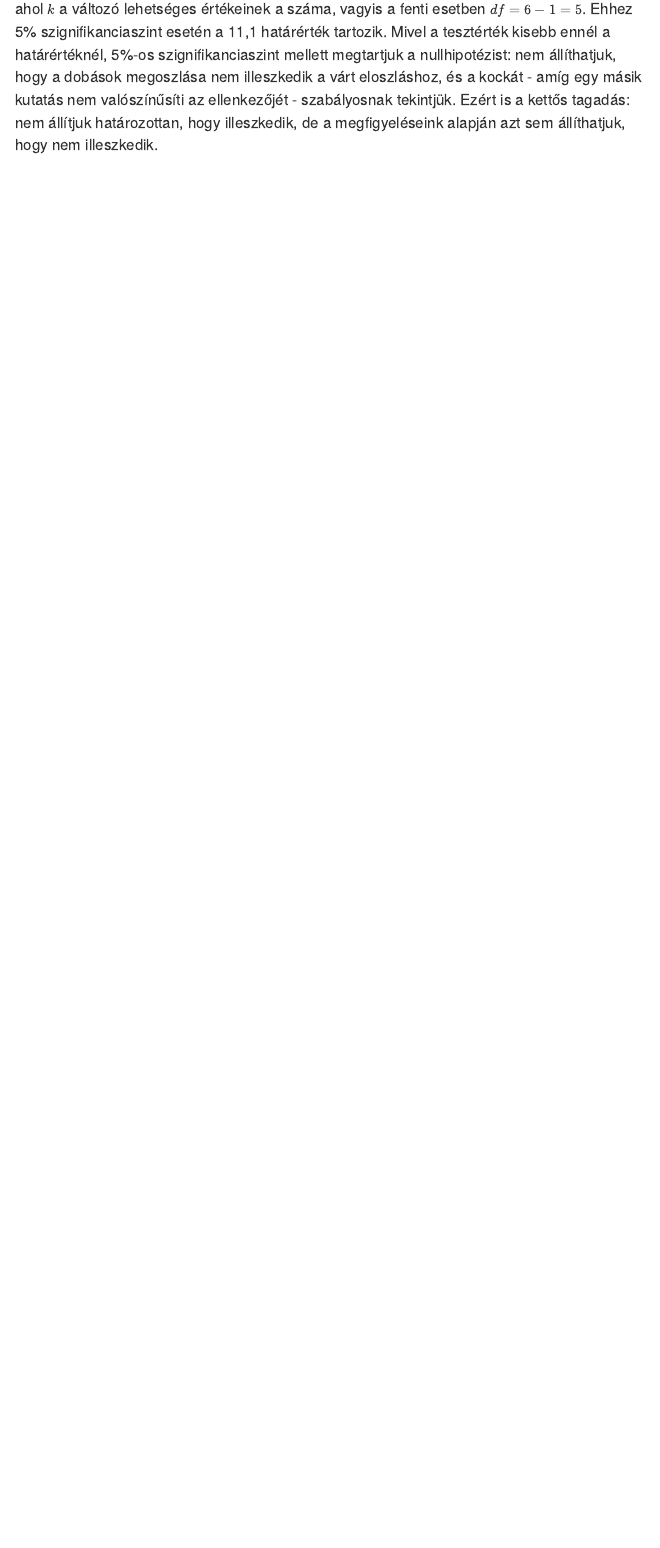
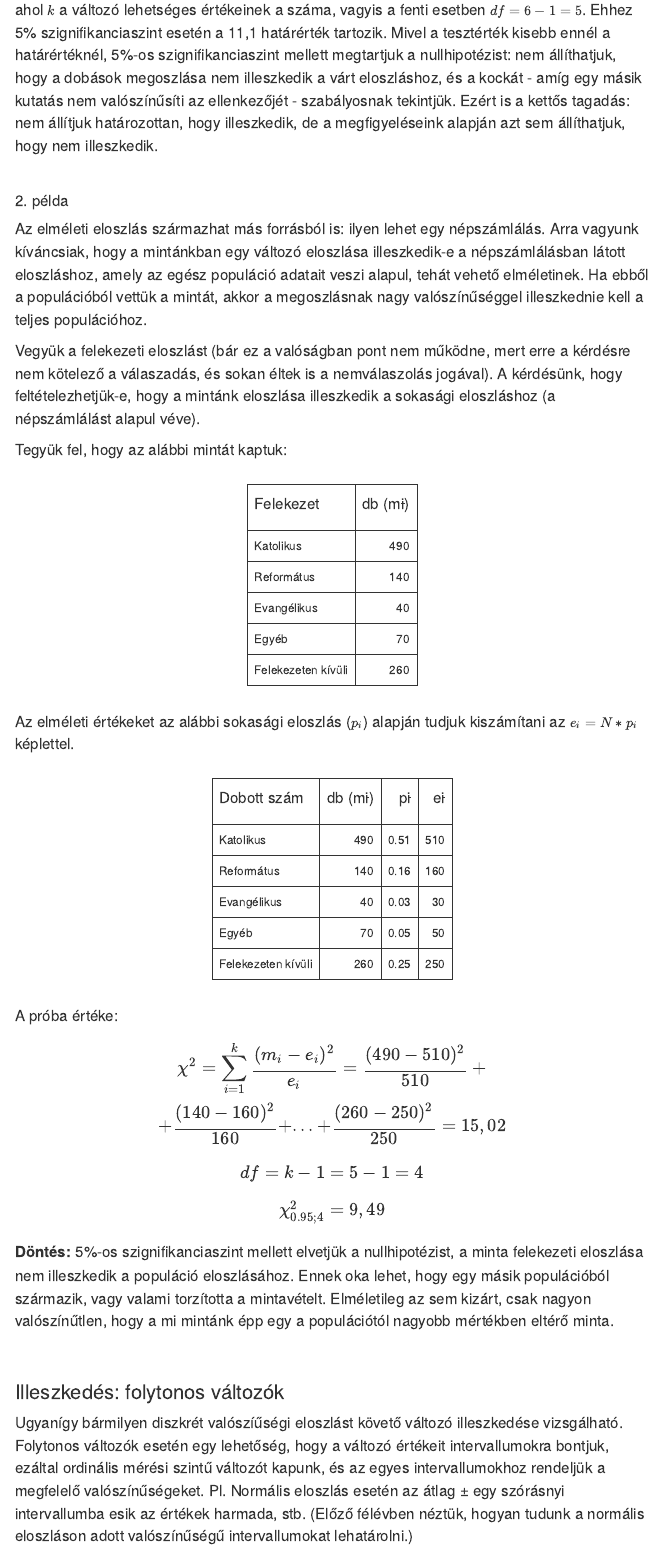
Before and after one commit to morauszkia/stat2sz, an R Markdown document (illeszkedes.Rmd): the page in a window 1100 px wide, from 2520 px down before the commit and from 2570 px down after it, so that both start at the same text. The pictures show the output file illeszkedes.html that the author committed with the source, opened offline; library style sheets and scripts come from the installed R packages; menus at the side of the page are left out.

Commit message:
illeszkedes: continue content: more examples

````diff
--- a/illeszkedes.Rmd
+++ b/illeszkedes.Rmd
@@ -48,6 +48,8 @@ A próbák nullhipotézise, hogy a minta egy adott eloszlást követő populáci
 
 ### Illeszkedésvizsgálat &chi;&sup2; próbával
 
+#### 1. példa
+
 Vegyünk egy dobókockát. A kérdésünk, hogy feltételezhetjük-e róla, hogy szabályos. Ha szabályos, akkor a dobott számoknak illeszkedniük kell a szabályos dobókockával való dobás valószínűségeloszlásához.
 
 Dobunk a dobókockával 60-szor. Tegyük fel, hogy az alábbi dobások jöttek ki:
@@ -91,3 +93,50 @@ $$\chi^{2}=\sum_{i=1}^{k}\frac{(m_{i}-e_{i})^2}{e_{i}}$$
 Ez a képlet (a megfigyelt és elméleti érték különbségének négyzete, osztva az elméleti értékkel és összeadva) ugyanaz, mint a kereszttábla esetén végzett függetlenségvizsgálaté, a különbség csak annyi, hogy illeszkedésvizsgálatnál csak egy index-szel kell dolgoznunk. A fenti táblázatra a próba értéke:
 $$\chi^{2}= \frac{(13-10)^2}{10}+\frac{(8-10)^2}{10}+\frac{(10-10)^2}{10}+ \\ + \frac{(7-10)^2}{10}+\frac{(15-10)^2}{10}+\frac{(7-10)^2}{10}=5,6$$
 A próba igaz nullhipotézis (illeszkedés) esetén $df=k-1$ szabadságfokú &chi;&sup2; eloszlást követ, ahol $k$ a változó lehetséges értékeinek a száma, vagyis a fenti esetben $df = 6 - 1 = 5$. Ehhez 5% szignifikanciaszint esetén a 11,1 határérték tartozik. Mivel a tesztérték kisebb ennél a határértéknél, 5%-os szignifikanciaszint mellett megtartjuk a nullhipotézist: nem állíthatjuk, hogy a dobások megoszlása nem illeszkedik a várt eloszláshoz, és a kockát - amíg egy másik kutatás nem valószínűsíti az ellenkezőjét - szabályosnak tekintjük. Ezért is a kettős tagadás: nem állítjuk határozottan, hogy illeszkedik, de a megfigyeléseink alapján azt sem állíthatjuk, hogy nem illeszkedik.
+
+#### 2. példa
+
+Az elméleti eloszlás származhat más forrásból is: ilyen lehet egy népszámlálás. Arra vagyunk kíváncsiak, hogy a mintánkban egy változó eloszlása illeszkedik-e a népszámlálásban látott eloszláshoz, amely az egész populáció adatait veszi alapul, tehát vehető elméletinek. Ha ebből a populációból vettük a mintát, akkor a megoszlásnak nagy valószínűséggel illeszkednie kell a teljes populációhoz.
+
+Vegyük a felekezeti eloszlást (bár ez a valóságban pont nem működne, mert erre a kérdésre nem kötelező a válaszadás, és sokan éltek is a nemválaszolás jogával). A kérdésünk, hogy feltételezhetjük-e, hogy a mintánk eloszlása illeszkedik a sokasági eloszláshoz (a népszámlálást alapul véve).
+
+Tegyük fel, hogy az alábbi mintát kaptuk:
+
+```{r census}
+table <- hux(
+  which = c("Katolikus", "Református", "Evangélikus", "Egyéb", "Felekezeten kívüli"),
+  no = c(490, 140, 40, 70, 260)
+)
+table %>%
+  set_markdown_contents(1, 1, "Felekezet") %>%
+  set_markdown_contents(1, 2, "db (m~i~)") %>%
+  set_all_borders()
+```
+
+Az elméleti értékeket az alábbi sokasági eloszlás ($p_i$) alapján tudjuk kiszámítani az $e_i = N \ast p_i$ képlettel.
+
+```{r census.complete}
+p <- c(NA, 0.51, 0.16, 0.03, 0.05, 0.25)
+e <- 1000 * p
+table <-  cbind(table, p, e)
+table %>%
+  set_markdown_contents(1, 1, "Dobott szám") %>%
+  set_markdown_contents(1, 2, "db (m~i~)") %>%
+  set_markdown_contents(1, 3, "p~i~") %>%
+  set_markdown_contents(1, 4, "e~i~") %>%
+  set_all_borders()
+```
+
+A próba értéke:
+$$\chi^{2}=\sum_{i=1}^{k}\frac{(m_{i}-e_{i})^2}{e_{i}}=\frac{(490-510)^2}{510}+ \\ + \frac{(140-160)^2}{160}+...+\frac{(260-250)^2}{250}= 15,02$$
+
+$$df = k-1 = 5-1=4$$
+$$\chi^2_{0.95;4}=9,49$$
+
+**Döntés:** 5%-os szignifikanciaszint mellett elvetjük a nullhipotézist, a minta felekezeti eloszlása nem illeszkedik a populáció eloszlásához. Ennek oka lehet, hogy egy másik populációból származik, vagy valami torzította a mintavételt. Elméletileg az sem kizárt, csak nagyon valószínűtlen, hogy a mi mintánk épp egy a populációtól nagyobb mértékben eltérő minta.
+
+### Illeszkedés: folytonos változók
+
+Ugyanígy bármilyen diszkrét valószíűségi eloszlást követő változó illeszkedése vizsgálható. Folytonos változók esetén egy lehetőség, hogy a változó értékeit intervallumokra bontjuk, ezáltal ordinális mérési szintű változót kapunk, és az egyes intervallumokhoz rendeljük a megfelelő valószínűségeket. Pl. Normális eloszlás esetén az átlag &plusmn; egy szórásnyi intervallumba esik az értékek harmada, stb. (Előző félévben néztük, hogyan tudunk a normális eloszláson adott valószínűségű intervallumokat lehatárolni.)
+
+De folytonos változók esetén rendelkezésre állnak más próbák is, mint például az egymintás *Kolmogorov-Smirnov* és az *Anderson-Darling* próba, amellyel vizsgálható a változó illeszkedése bármilyen, adott paraméterekkel rendelkező valószínűségi eloszláshoz (beleértve a kiemelt jelentőségű normális eloszlást), illetve további tesztek, mint a *Lilliefors*, *Shapiro-Wilk*, amellyel vizsgálható hogy a változó normális eloszlást követ-e.
````
Also changed, not shown: illeszkedes.html.
